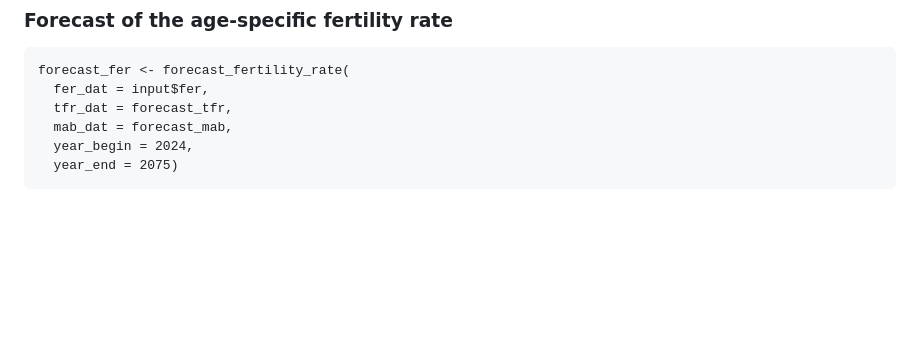
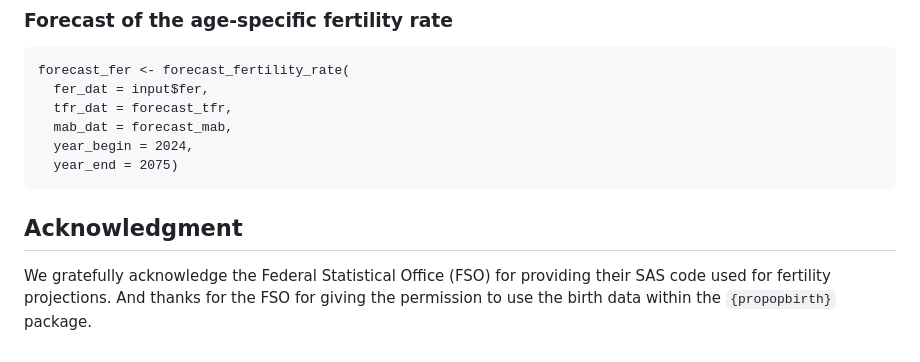
Before and after one commit to statistik-aargau/propopbirth, a Markdown page: README.md, the part around the change. Drawn GitHub-style; blank space fills up the shorter version.

Commit message:
Acknowledgement

````diff
--- a/README.md
+++ b/README.md
@@ -136,3 +136,8 @@ forecast_fer <- forecast_fertility_rate(
   year_begin = 2024,
   year_end = 2075)
 ```
+
+## Acknowledgment
+We gratefully acknowledge the Federal Statistical Office (FSO) for providing
+their SAS code used for fertility projections. And thanks for the FSO for
+giving the permission to use the birth data within the `{propopbirth}` package.
````
